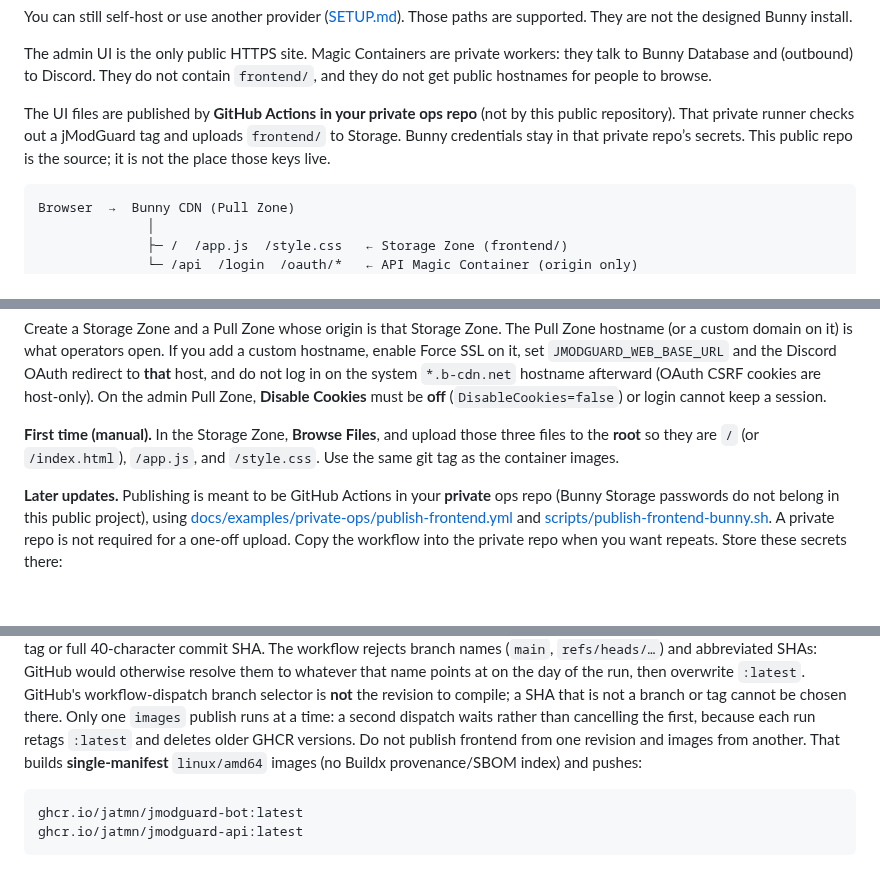
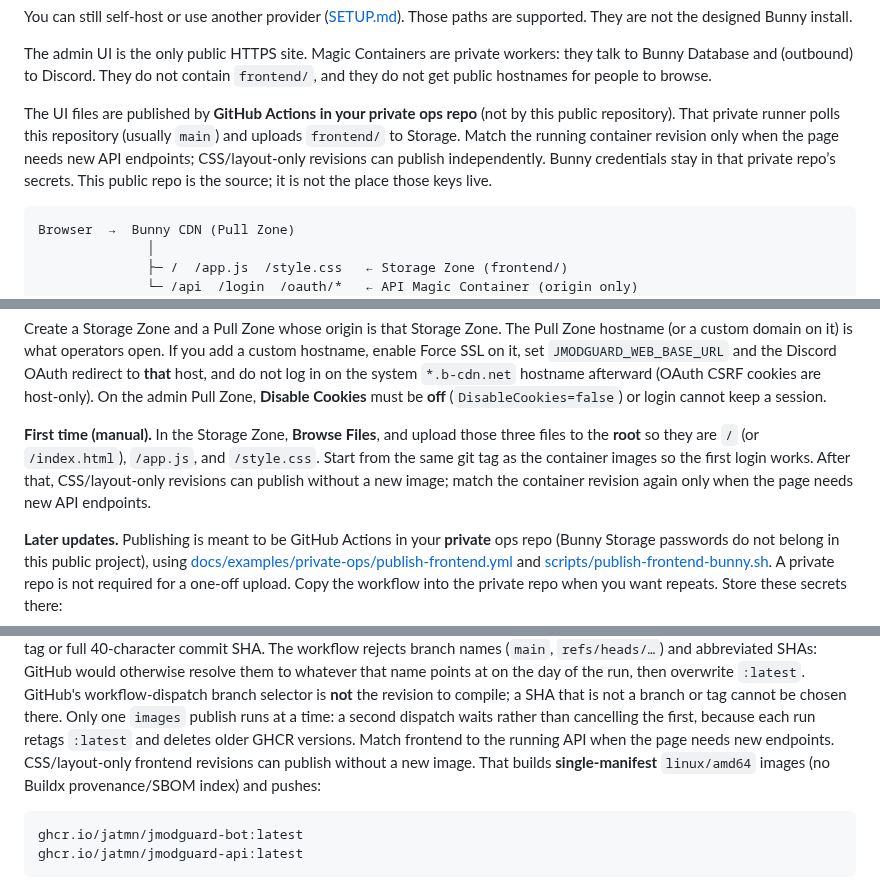
Before and after one commit to jatmn/jModGuard, a Markdown page: docs/DEPLOY-BUNNY.md, 3 parts joined by grey strips. Drawn GitHub-style; blank space fills up the shorter version.

Commit message:
Clarify that CSS-only frontend publishes do not need matching images.
First-time and image-publish docs still required the same git tag, which contradicted the poll-main workflow.

````diff
--- a/docs/DEPLOY-BUNNY.md
+++ b/docs/DEPLOY-BUNNY.md
@@ -13,10 +13,12 @@ contain `frontend/`, and they do not get public hostnames for people to
 browse.
 
 The UI files are published by **GitHub Actions in your private ops repo**
-(not by this public repository). That private runner checks out a jModGuard
-tag and uploads `frontend/` to Storage. Bunny credentials stay in that
-private repo’s secrets. This public repo is the source; it is not the
-place those keys live.
+(not by this public repository). That private runner polls this repository
+(usually `main`) and uploads `frontend/` to Storage. Match the running
+container revision only when the page needs new API endpoints;
+CSS/layout-only revisions can publish independently. Bunny credentials
+stay in that private repo’s secrets. This public repo is the source; it
+is not the place those keys live.
 
 ```text
 Browser  →  Bunny CDN (Pull Zone)
@@ -75,7 +77,10 @@ must be **off** (`DisableCookies=false`) or login cannot keep a session.
 
 **First time (manual).** In the Storage Zone, **Browse Files**, and upload
 those three files to the **root** so they are `/` (or `/index.html`),
-`/app.js`, and `/style.css`. Use the same git tag as the container images.
+`/app.js`, and `/style.css`. Start from the same git tag as the container
+images so the first login works. After that, CSS/layout-only revisions can
+publish without a new image; match the container revision again only when
+the page needs new API endpoints.
 
 **Later updates.** Publishing is meant to be GitHub Actions in your
 **private** ops repo (Bunny Storage passwords do not belong in this public
@@ -128,8 +133,9 @@ overwrite `:latest`. GitHub's workflow-dispatch branch selector is **not**
 the revision to compile; a SHA that is not a branch or tag cannot be chosen
 there. Only one `images` publish runs at a time: a second dispatch waits
 rather than cancelling the first, because each run retags `:latest` and
-deletes older GHCR versions. Do not publish frontend from one revision and
-images from another.
+deletes older GHCR versions. Match frontend to the running API when the
+page needs new endpoints. CSS/layout-only frontend revisions can publish
+without a new image.
 That builds **single-manifest** `linux/amd64` images (no Buildx
 provenance/SBOM index) and pushes:
 
````
Also changed, not shown: docs/UPGRADE.md (+3 -2 lines), docs/WEBUI.md (+3 -2 lines).
